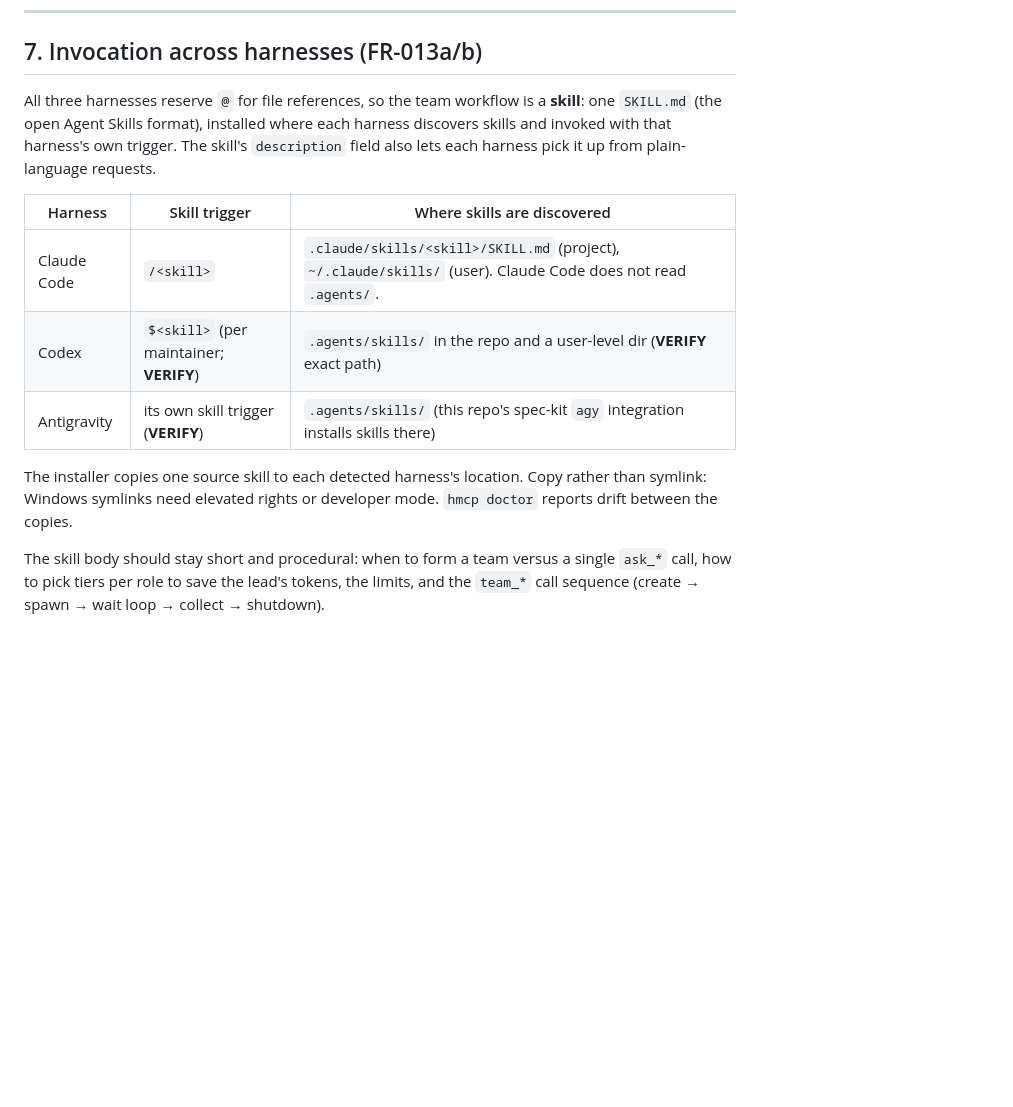
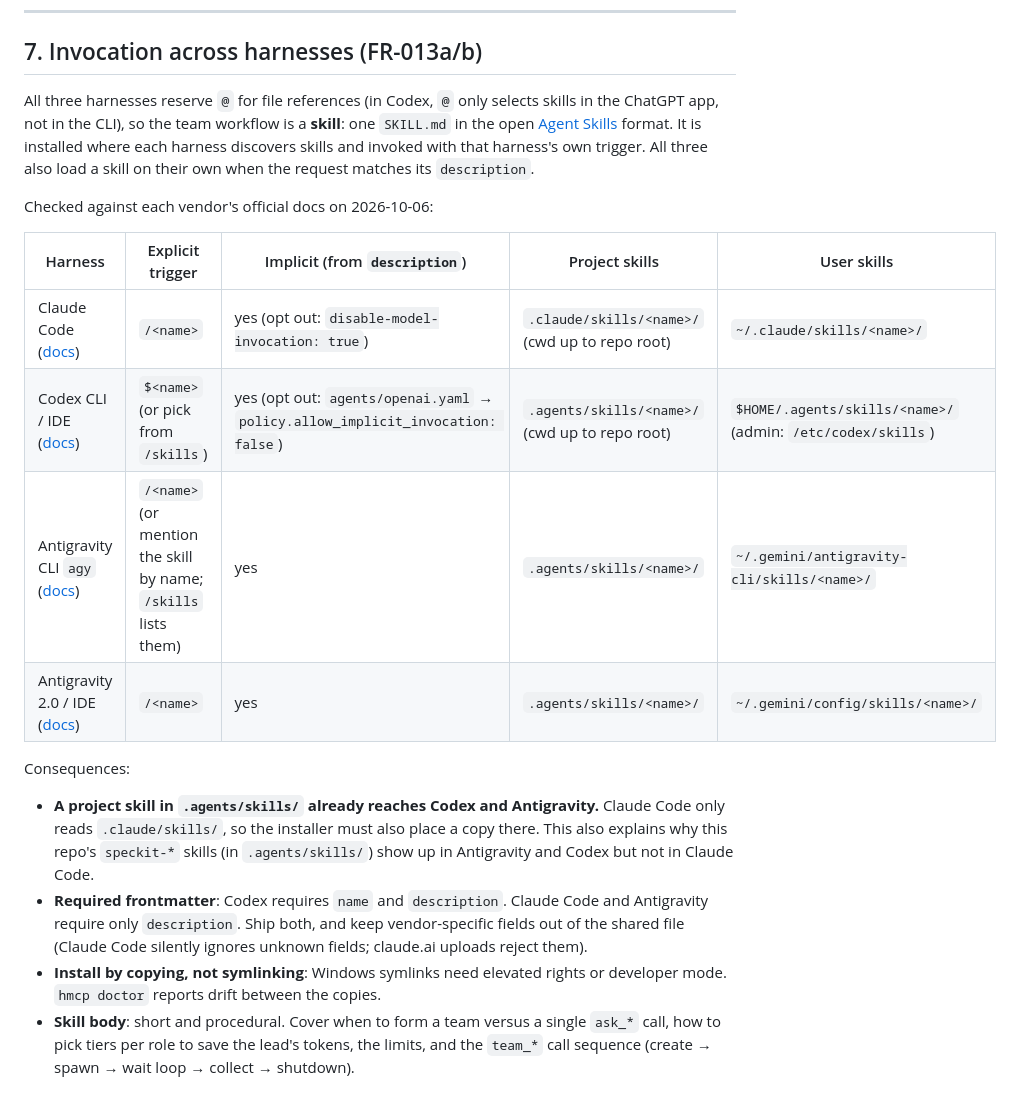
Before and after one commit to H0wZy/mcp, a Markdown page: specs/007-agent-team-orchestrator/research.md, the part around the change. Rendered like a GitHub page; blank space fills up the shorter version.

Commit message:
docs(spec): verify skill triggers per harness against official docs
- Claude Code /name, Codex $name (or /skills), Antigravity /name; all
  three also auto-load from the description. Discovery dirs per vendor
- Note that .agents/skills reaches Codex and Antigravity but not Claude
  Code, so the installer must also copy skills into .claude/skills
- 006 research: Antigravity IDE vs CLI use different global config
  dirs, so ~/.gemini/config is likely IDE-only; agy path to verify

Co-Authored-By: Claude Opus 5.5 <noreply@anthropic.com>
Claude-Session: https://claude.ai/code/session_01MmF6cx4M2vVffcFWpiHFYJ

```diff
--- a/specs/007-agent-team-orchestrator/research.md
+++ b/specs/007-agent-team-orchestrator/research.md
@@ -125,14 +125,20 @@ Cost ≈ Σ over teammates of (turns × (system + carried context + new input +
 
 ## 7. Invocation across harnesses (FR-013a/b)
 
-All three harnesses reserve `@` for file references, so the team workflow is a **skill**: one `SKILL.md` (the open Agent Skills format), installed where each harness discovers skills and invoked with that harness's own trigger. The skill's `description` field also lets each harness pick it up from plain-language requests.
+All three harnesses reserve `@` for file references (in Codex, `@` only selects skills in the ChatGPT app, not in the CLI), so the team workflow is a **skill**: one `SKILL.md` in the open [Agent Skills](https://agentskills.io) format. It is installed where each harness discovers skills and invoked with that harness's own trigger. All three also load a skill on their own when the request matches its `description`.
 
-| Harness | Skill trigger | Where skills are discovered |
-|---|---|---|
-| Claude Code | `/<skill>` | `.claude/skills/<skill>/SKILL.md` (project), `~/.claude/skills/` (user). Claude Code does not read `.agents/`. |
-| Codex | `$<skill>` (per maintainer; **VERIFY**) | `.agents/skills/` in the repo and a user-level dir (**VERIFY** exact path) |
-| Antigravity | its own skill trigger (**VERIFY**) | `.agents/skills/` (this repo's spec-kit `agy` integration installs skills there) |
+Checked against each vendor's official docs on 2026-10-06:
 
-The installer copies one source skill to each detected harness's location. Copy rather than symlink: Windows symlinks need elevated rights or developer mode. `hmcp doctor` reports drift between the copies.
+| Harness | Explicit trigger | Implicit (from `description`) | Project skills | User skills |
+|---|---|---|---|---|
+| Claude Code ([docs](https://code.claude.com/docs/en/skills)) | `/<name>` | yes (opt out: `disable-model-invocation: true`) | `.claude/skills/<name>/` (cwd up to repo root) | `~/.claude/skills/<name>/` |
+| Codex CLI / IDE ([docs](https://learn.chatgpt.com/docs/build-skills)) | `$<name>` (or pick from `/skills`) | yes (opt out: `agents/openai.yaml` → `policy.allow_implicit_invocation: false`) | `.agents/skills/<name>/` (cwd up to repo root) | `$HOME/.agents/skills/<name>/` (admin: `/etc/codex/skills`) |
+| Antigravity CLI `agy` ([docs](https://antigravity.google/docs/skills/)) | `/<name>` (or mention the skill by name; `/skills` lists them) | yes | `.agents/skills/<name>/` | `~/.gemini/antigravity-cli/skills/<name>/` |
+| Antigravity 2.0 / IDE ([docs](https://antigravity.google/docs/skills/)) | `/<name>` | yes | `.agents/skills/<name>/` | `~/.gemini/config/skills/<name>/` |
 
-The skill body should stay short and procedural: when to form a team versus a single `ask_*` call, how to pick tiers per role to save the lead's tokens, the limits, and the `team_*` call sequence (create → spawn → wait loop → collect → shutdown).
+Consequences:
+
+- **A project skill in `.agents/skills/` already reaches Codex and Antigravity.** Claude Code only reads `.claude/skills/`, so the installer must also place a copy there. This also explains why this repo's `speckit-*` skills (in `.agents/skills/`) show up in Antigravity and Codex but not in Claude Code.
+- **Required frontmatter**: Codex requires `name` and `description`. Claude Code and Antigravity require only `description`. Ship both, and keep vendor-specific fields out of the shared file (Claude Code silently ignores unknown fields; claude.ai uploads reject them).
+- **Install by copying, not symlinking**: Windows symlinks need elevated rights or developer mode. `hmcp doctor` reports drift between the copies.
+- **Skill body**: short and procedural. Cover when to form a team versus a single `ask_*` call, how to pick tiers per role to save the lead's tokens, the limits, and the `team_*` call sequence (create → spawn → wait loop → collect → shutdown).
```
Also changed, not shown: specs/006-bidirectional-agent-mesh/research.md (+1 -1 lines), specs/007-agent-team-orchestrator/spec.md (+2 -2 lines).
